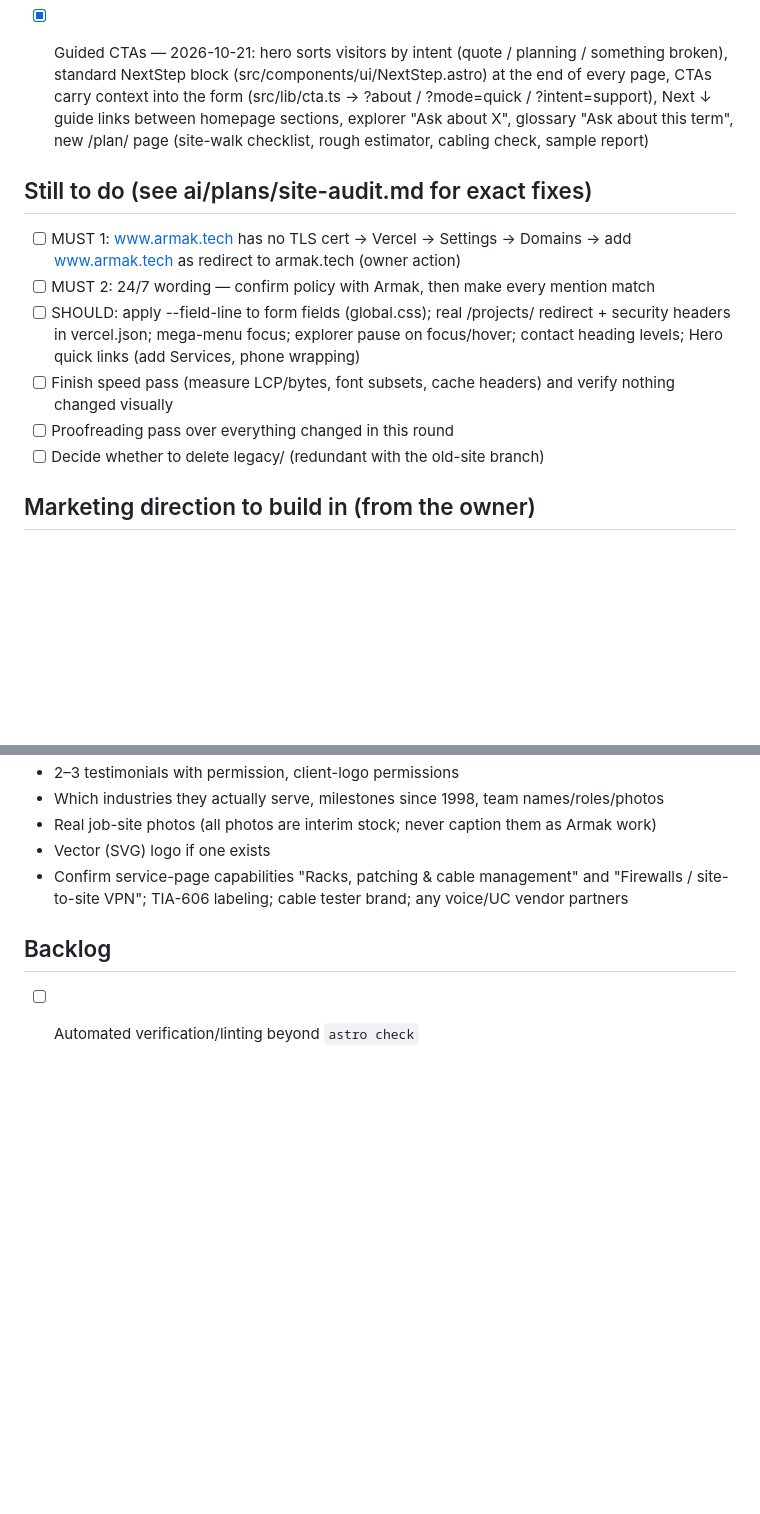
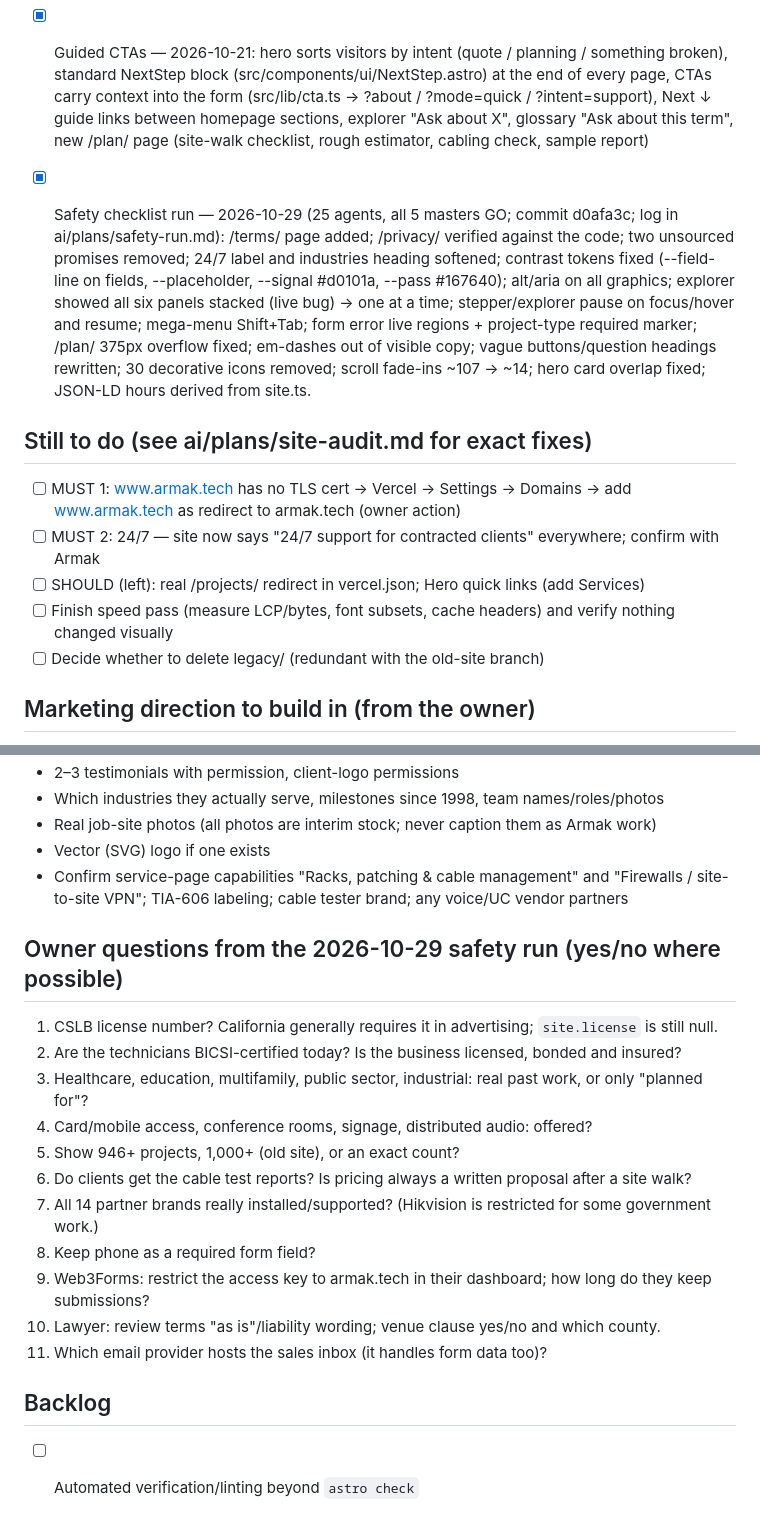
Before and after one commit to AdamArmakTech/armak-tech, a Markdown page: ai/PROJECT_STATE.md, 2 parts joined by grey strips. Drawn GitHub-style; blank space fills up the shorter version.

Commit message:
Project state: safety run published (d0afa3c), owner questions
Co-Authored-By: Claude Fable 5.1 <noreply@anthropic.com>

```diff
--- a/ai/PROJECT_STATE.md
+++ b/ai/PROJECT_STATE.md
@@ -35,13 +35,19 @@
       ?about / ?mode=quick / ?intent=support), Next ↓ guide links between homepage sections, explorer "Ask about X",
       glossary "Ask about this term", new /plan/ page (site-walk checklist, rough estimator, cabling check, sample report)
 
+- [x] Safety checklist run — 2026-10-29 (25 agents, all 5 masters GO; commit d0afa3c; log in ai/plans/safety-run.md):
+      /terms/ page added; /privacy/ verified against the code; two unsourced promises removed; 24/7 label and industries
+      heading softened; contrast tokens fixed (--field-line on fields, --placeholder, --signal #d0101a, --pass #167640);
+      alt/aria on all graphics; explorer showed all six panels stacked (live bug) → one at a time; stepper/explorer pause
+      on focus/hover and resume; mega-menu Shift+Tab; form error live regions + project-type required marker; /plan/
+      375px overflow fixed; em-dashes out of visible copy; vague buttons/question headings rewritten; 30 decorative
+      icons removed; scroll fade-ins ~107 → ~14; hero card overlap fixed; JSON-LD hours derived from site.ts.
+
 ## Still to do (see ai/plans/site-audit.md for exact fixes)
 - [ ] MUST 1: www.armak.tech has no TLS cert → Vercel → Settings → Domains → add www.armak.tech as redirect to armak.tech (owner action)
-- [ ] MUST 2: 24/7 wording — confirm policy with Armak, then make every mention match
-- [ ] SHOULD: apply --field-line to form fields (global.css); real /projects/ redirect + security headers in vercel.json;
-      mega-menu focus; explorer pause on focus/hover; contact heading levels; Hero quick links (add Services, phone wrapping)
+- [ ] MUST 2: 24/7 — site now says "24/7 support for contracted clients" everywhere; confirm with Armak
+- [ ] SHOULD (left): real /projects/ redirect in vercel.json; Hero quick links (add Services)
 - [ ] Finish speed pass (measure LCP/bytes, font subsets, cache headers) and verify nothing changed visually
-- [ ] Proofreading pass over everything changed in this round
 - [ ] Decide whether to delete legacy/ (redundant with the old-site branch)
 
 ## Marketing direction to build in (from the owner)
@@ -59,5 +65,18 @@
 - Confirm service-page capabilities "Racks, patching & cable management" and "Firewalls / site-to-site VPN";
   TIA-606 labeling; cable tester brand; any voice/UC vendor partners
 
+## Owner questions from the 2026-10-29 safety run (yes/no where possible)
+1. CSLB license number? California generally requires it in advertising; `site.license` is still null.
+2. Are the technicians BICSI-certified today? Is the business licensed, bonded and insured?
+3. Healthcare, education, multifamily, public sector, industrial: real past work, or only "planned for"?
+4. Card/mobile access, conference rooms, signage, distributed audio: offered?
+5. Show 946+ projects, 1,000+ (old site), or an exact count?
+6. Do clients get the cable test reports? Is pricing always a written proposal after a site walk?
+7. All 14 partner brands really installed/supported? (Hikvision is restricted for some government work.)
+8. Keep phone as a required form field?
+9. Web3Forms: restrict the access key to armak.tech in their dashboard; how long do they keep submissions?
+10. Lawyer: review terms "as is"/liability wording; venue clause yes/no and which county.
+11. Which email provider hosts the sales inbox (it handles form data too)?
+
 ## Backlog
 - [ ] Automated verification/linting beyond `astro check`
```
Also changed, not shown: ai/plans/safety-run.md (+1 -1 lines).
